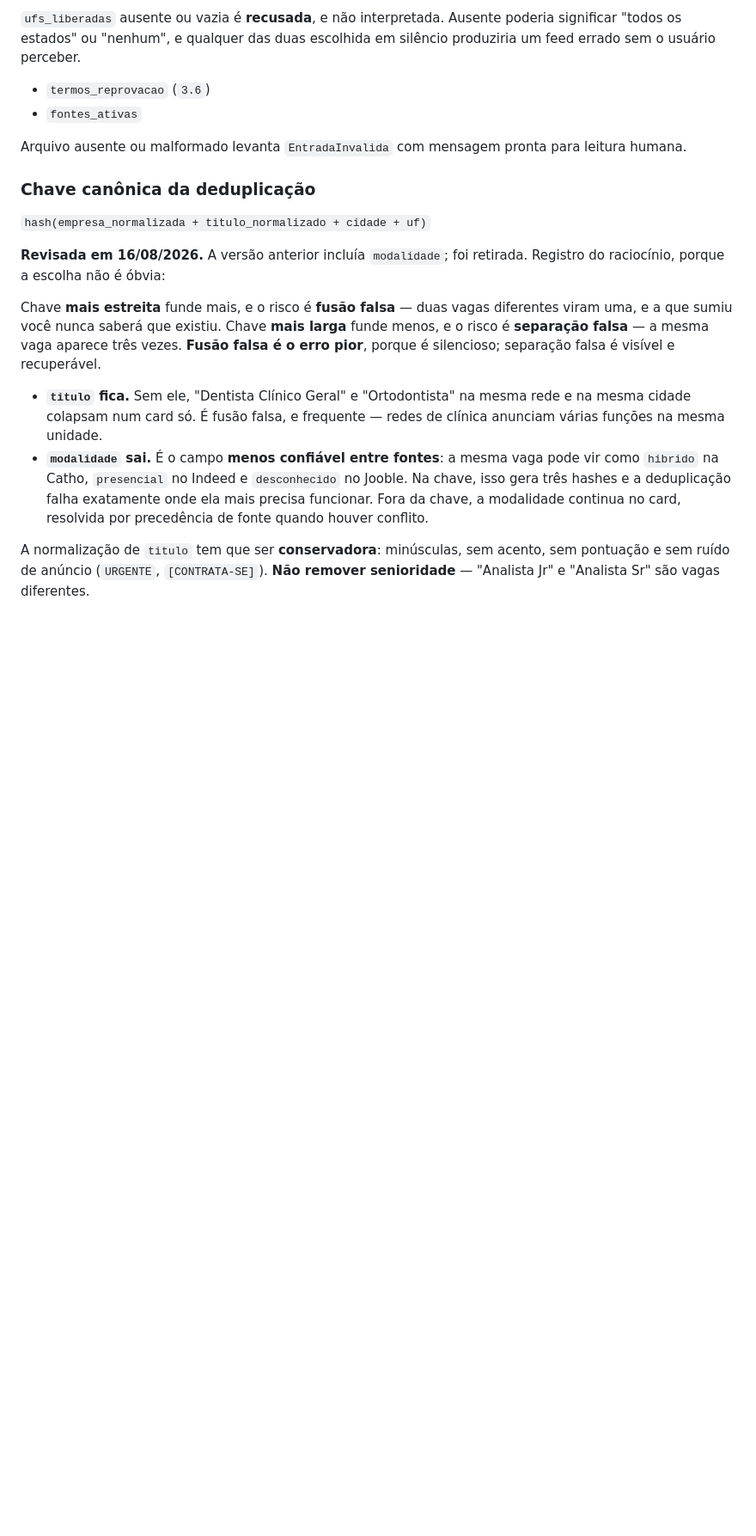
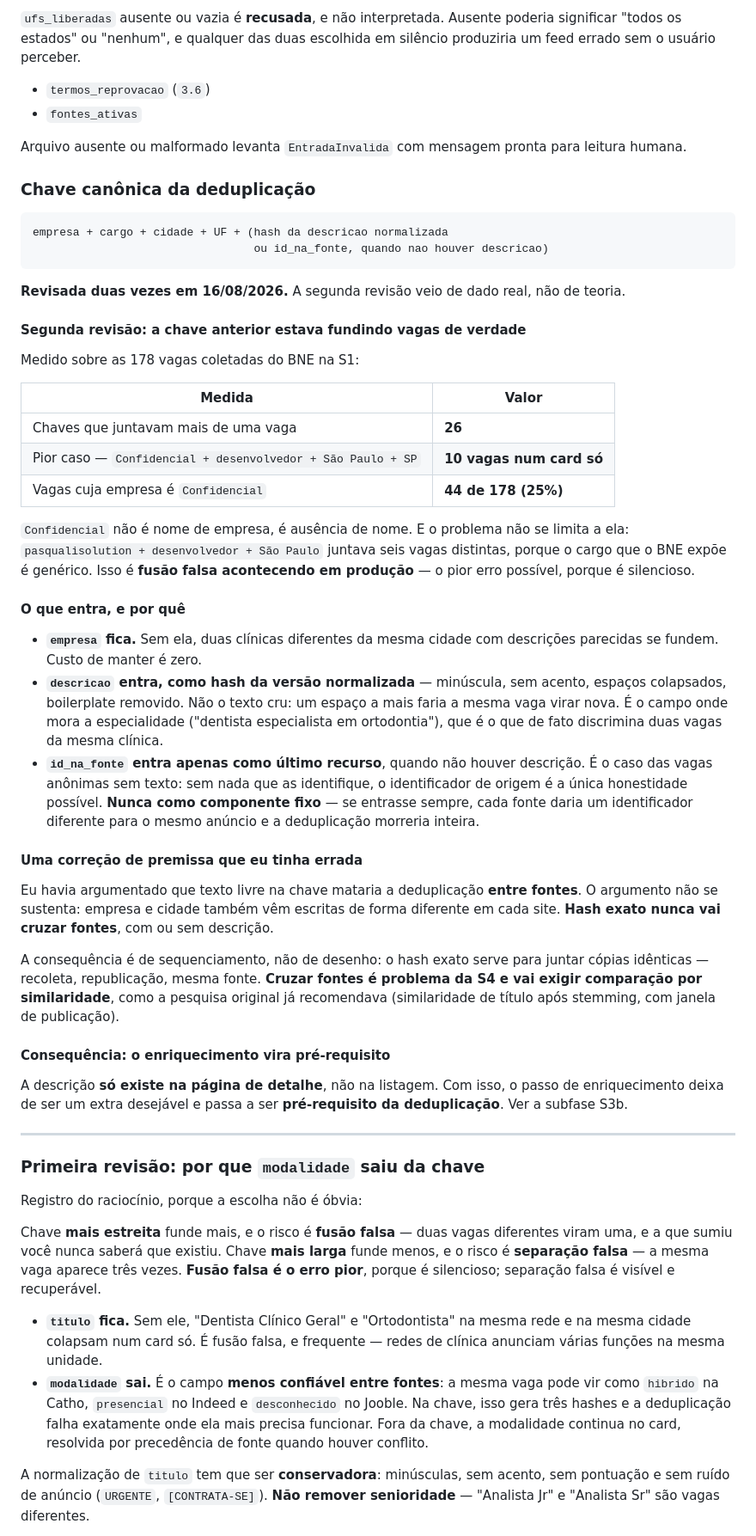
Before and after one commit to GiovanniCharret/meta_agregador_vagas, a Markdown page: planning/DESIGN.md, the part around one of its changes. Shown at 86% size. Drawn GitHub-style; blank space fills up the shorter version.

````diff
--- a/planning/DESIGN.md
+++ b/planning/DESIGN.md
@@ -159,10 +173,63 @@ Arquivo ausente ou malformado levanta `EntradaInvalida` com mensagem pronta para
 
 ### Chave canônica da deduplicação
 
-`hash(empresa_normalizada + titulo_normalizado + cidade + uf)`
+```
+empresa + cargo + cidade + UF + (hash da descricao normalizada
+                                 ou id_na_fonte, quando nao houver descricao)
+```
 
-**Revisada em 16/08/2026.** A versão anterior incluía `modalidade`; foi retirada. Registro do
-raciocínio, porque a escolha não é óbvia:
+**Revisada duas vezes em 16/08/2026.** A segunda revisão veio de dado real, não de teoria.
+
+#### Segunda revisão: a chave anterior estava fundindo vagas de verdade
+
+Medido sobre as 178 vagas coletadas do BNE na S1:
+
+| Medida | Valor |
+|---|---|
+| Chaves que juntavam mais de uma vaga | **26** |
+| Pior caso — `Confidencial + desenvolvedor + São Paulo + SP` | **10 vagas num card só** |
+| Vagas cuja empresa é `Confidencial` | **44 de 178 (25%)** |
+
+`Confidencial` não é nome de empresa, é ausência de nome. E o problema não se limita a ela:
+`pasqualisolution + desenvolvedor + São Paulo` juntava seis vagas distintas, porque o cargo
+que o BNE expõe é genérico. Isso é **fusão falsa acontecendo em produção** — o pior erro
+possível, porque é silencioso.
+
+#### O que entra, e por quê
+
+- **`empresa` fica.** Sem ela, duas clínicas diferentes da mesma cidade com descrições
+  parecidas se fundem. Custo de manter é zero.
+- **`descricao` entra, como hash da versão normalizada** — minúscula, sem acento, espaços
+  colapsados, boilerplate removido. Não o texto cru: um espaço a mais faria a mesma vaga
+  virar nova. É o campo onde mora a especialidade ("dentista especialista em ortodontia"),
+  que é o que de fato discrimina duas vagas da mesma clínica.
+- **`id_na_fonte` entra apenas como último recurso**, quando não houver descrição. É o caso
+  das vagas anônimas sem texto: sem nada que as identifique, o identificador de origem é a
+  única honestidade possível. **Nunca como componente fixo** — se entrasse sempre, cada fonte
+  daria um identificador diferente para o mesmo anúncio e a deduplicação morreria inteira.
+
+#### Uma correção de premissa que eu tinha errada
+
+Eu havia argumentado que texto livre na chave mataria a deduplicação **entre fontes**. O
+argumento não se sustenta: empresa e cidade também vêm escritas de forma diferente em cada
+site. **Hash exato nunca vai cruzar fontes**, com ou sem descrição.
+
+A consequência é de sequenciamento, não de desenho: o hash exato serve para juntar cópias
+idênticas — recoleta, republicação, mesma fonte. **Cruzar fontes é problema da S4 e vai exigir
+comparação por similaridade**, como a pesquisa original já recomendava (similaridade de título
+após stemming, com janela de publicação).
+
+#### Consequência: o enriquecimento vira pré-requisito
+
+A descrição **só existe na página de detalhe**, não na listagem. Com isso, o passo de
+enriquecimento deixa de ser um extra desejável e passa a ser **pré-requisito da deduplicação**.
+Ver a subfase S3b.
+
+---
+
+### Primeira revisão: por que `modalidade` saiu da chave
+
+Registro do raciocínio, porque a escolha não é óbvia:
 
 Chave **mais estreita** funde mais, e o risco é **fusão falsa** — duas vagas diferentes viram uma,
 e a que sumiu você nunca saberá que existiu. Chave **mais larga** funde menos, e o risco é
````
Also changed, not shown: other parts of planning/DESIGN.md (+30 -10 lines), planning/PLAN.md (+11 -0 lines), planning/TESTES.md (+2 -1 lines).
